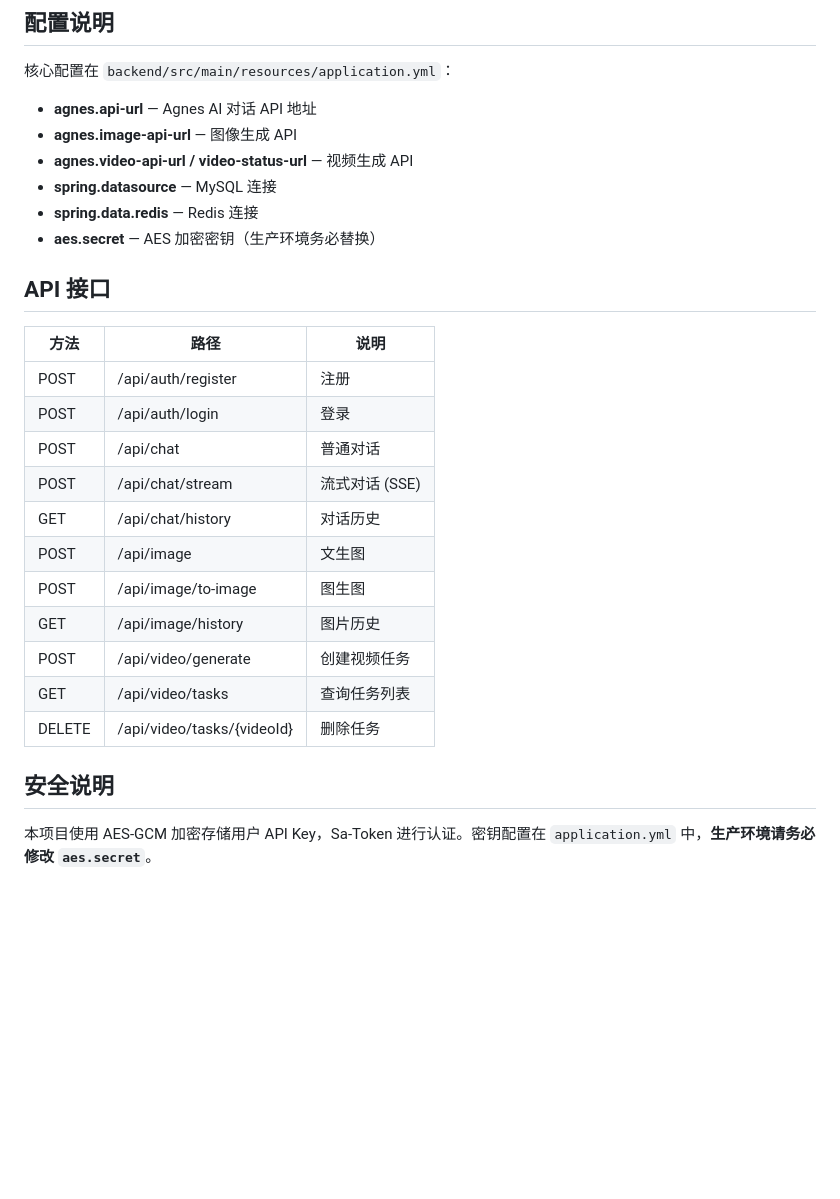
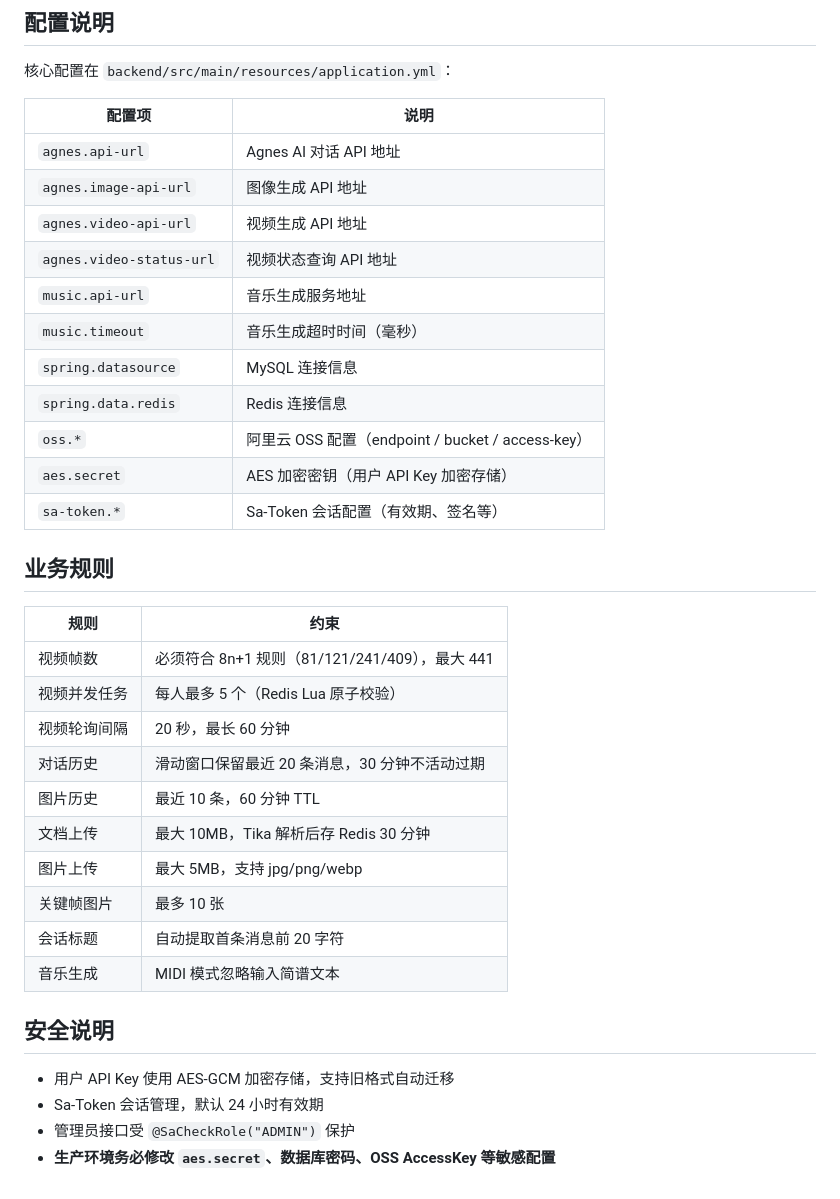
Before and after one commit to PI-31425926/Agnes, a Markdown page: README.md, the part around one of its changes. GitHub-like rendering; blank space fills up the shorter version.

```diff
--- a/README.md
+++ b/README.md
@@ -95,29 +215,38 @@ npm run build
 
 核心配置在 `backend/src/main/resources/application.yml`：
 
-- **agnes.api-url** — Agnes AI 对话 API 地址
-- **agnes.image-api-url** — 图像生成 API
-- **agnes.video-api-url / video-status-url** — 视频生成 API
-- **spring.datasource** — MySQL 连接
-- **spring.data.redis** — Redis 连接
-- **aes.secret** — AES 加密密钥（生产环境务必替换）
+| 配置项 | 说明 |
+|--------|------|
+| `agnes.api-url` | Agnes AI 对话 API 地址 |
+| `agnes.image-api-url` | 图像生成 API 地址 |
+| `agnes.video-api-url` | 视频生成 API 地址 |
+| `agnes.video-status-url` | 视频状态查询 API 地址 |
+| `music.api-url` | 音乐生成服务地址 |
+| `music.timeout` | 音乐生成超时时间（毫秒） |
+| `spring.datasource` | MySQL 连接信息 |
+| `spring.data.redis` | Redis 连接信息 |
+| `oss.*` | 阿里云 OSS 配置（endpoint / bucket / access-key） |
+| `aes.secret` | AES 加密密钥（用户 API Key 加密存储） |
+| `sa-token.*` | Sa-Token 会话配置（有效期、签名等） |
 
-## API 接口
+## 业务规则
 
-| 方法 | 路径 | 说明 |
-|------|------|------|
-| POST | /api/auth/register | 注册 |
-| POST | /api/auth/login | 登录 |
-| POST | /api/chat | 普通对话 |
-| POST | /api/chat/stream | 流式对话 (SSE) |
-| GET | /api/chat/history | 对话历史 |
-| POST | /api/image | 文生图 |
-| POST | /api/image/to-image | 图生图 |
-| GET | /api/image/history | 图片历史 |
-| POST | /api/video/generate | 创建视频任务 |
-| GET | /api/video/tasks | 查询任务列表 |
-| DELETE | /api/video/tasks/{videoId} | 删除任务 |
+| 规则 | 约束 |
+|------|------|
+| 视频帧数 | 必须符合 8n+1 规则（81/121/241/409），最大 441 |
+| 视频并发任务 | 每人最多 5 个（Redis Lua 原子校验） |
+| 视频轮询间隔 | 20 秒，最长 60 分钟 |
+| 对话历史 | 滑动窗口保留最近 20 条消息，30 分钟不活动过期 |
+| 图片历史 | 最近 10 条，60 分钟 TTL |
+| 文档上传 | 最大 10MB，Tika 解析后存 Redis 30 分钟 |
+| 图片上传 | 最大 5MB，支持 jpg/png/webp |
+| 关键帧图片 | 最多 10 张 |
+| 会话标题 | 自动提取首条消息前 20 字符 |
+| 音乐生成 | MIDI 模式忽略输入简谱文本 |
 
 ## 安全说明
 
-本项目使用 AES-GCM 加密存储用户 API Key，Sa-Token 进行认证。密钥配置在 `application.yml` 中，**生产环境请务必修改 `aes.secret`**。
+- 用户 API Key 使用 AES-GCM 加密存储，支持旧格式自动迁移
+- Sa-Token 会话管理，默认 24 小时有效期
+- 管理员接口受 `@SaCheckRole("ADMIN")` 保护
+- **生产环境务必修改 `aes.secret`、数据库密码、OSS AccessKey 等敏感配置**
```
Also changed, not shown: other parts of README.md (+160 -40 lines).
